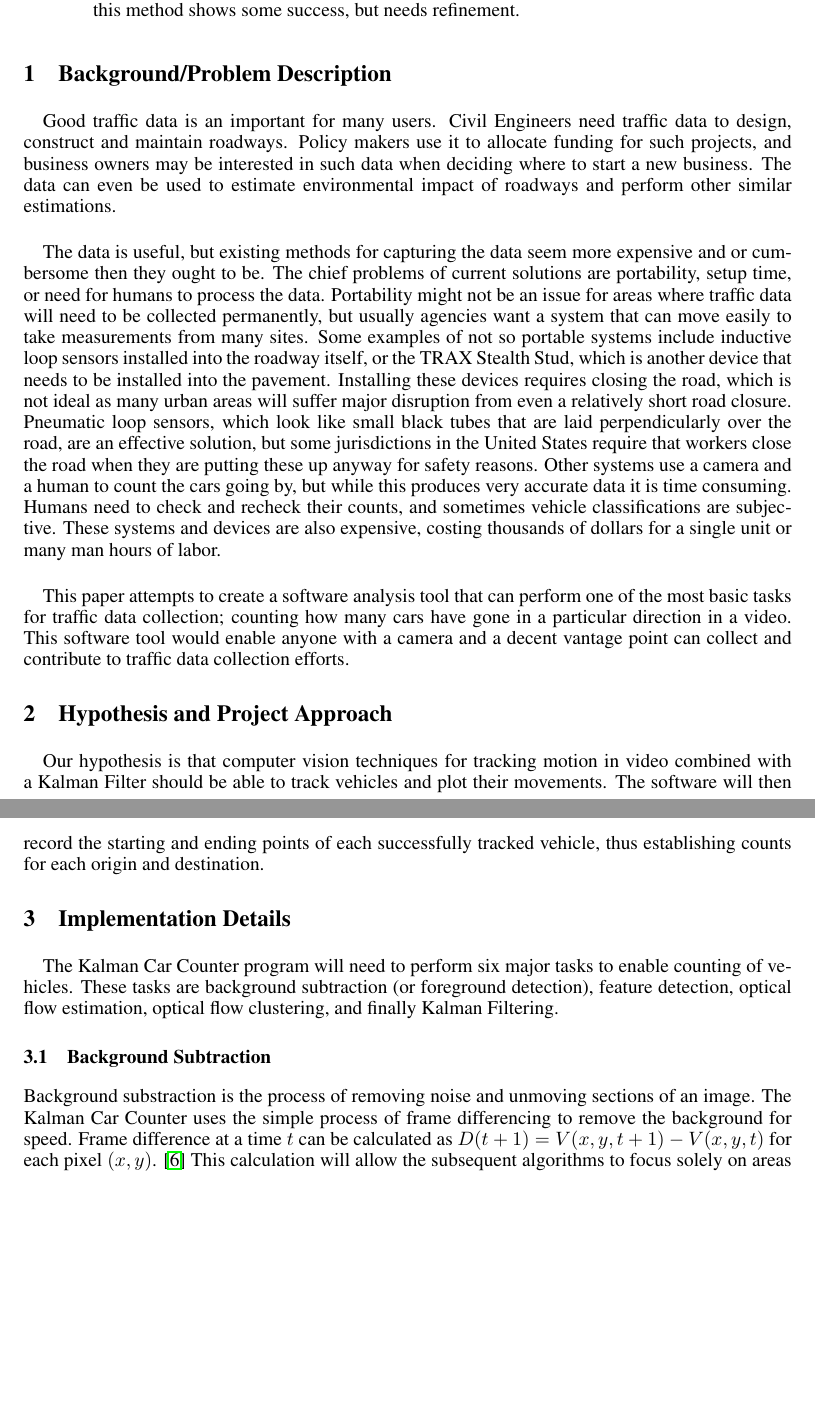
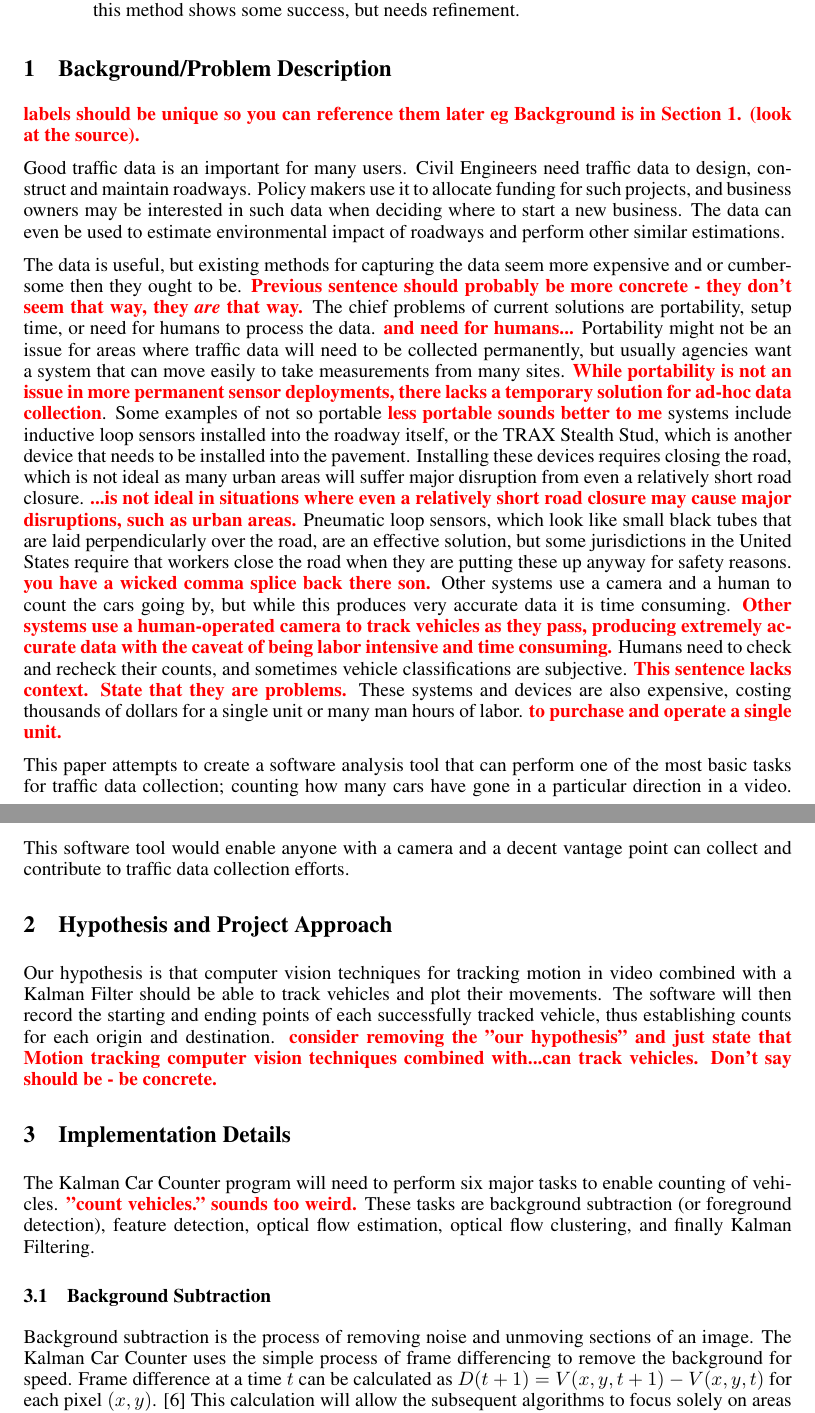
Before and after one commit to amlozano1/kalman_car_counter, a LaTeX paper (Paper/KalmanCarCounter.tex): two parts of pages 1 and 2 of 6, joined at a grey line, cut so that both start at the same text, the shorter picture padded with empty space. Compiled offline with pdfLaTeX.

Commit message:
add ifdraft, \justin, and section 1 and 2

```diff
--- a/Paper/KalmanCarCounter.tex
+++ b/Paper/KalmanCarCounter.tex
@@ -39,21 +52,31 @@ Counting vehicles is an important function for traffic video data analysis. This
 \end{abstract}
 
 \section{Background/Problem Description}
+\label{sec:background}
 
-\paragraph*{}Good traffic data is an important for many users.  Civil Engineers need traffic data to design, construct and maintain roadways.  Policy makers use it to allocate funding for such projects, and business owners may be interested in such data when deciding where to start a new business.  The data can even be used to estimate environmental impact of roadways and perform other similar estimations.
-\paragraph*{}The data is useful, but existing methods for capturing the data seem more expensive and or cumbersome then they ought to be.  The chief problems of current solutions are portability, setup time, or need for humans to process the data.  Portability might not be an issue for areas where traffic data will need to be collected permanently, but usually agencies want a system that can move easily to take measurements from many sites.  Some examples of not so portable systems include inductive loop sensors installed into the roadway itself, or the TRAX Stealth Stud, which is another device that needs to be installed into the pavement.  Installing these devices requires closing the road, which is not ideal as many urban areas will suffer major disruption from even a relatively short road closure.  Pneumatic loop sensors, which look like small black tubes that are laid perpendicularly over the road, are an effective solution, but some jurisdictions in the United States require that workers close the road when they are putting these up anyway for safety reasons.  Other systems use a camera and a human to count the cars going by, but while this produces very accurate data it is time consuming.  Humans need to check and recheck their counts, and sometimes vehicle classifications are subjective.  These systems and devices are also expensive, costing thousands of dollars for a single unit or many man hours of labor.
-\paragraph{} This paper attempts to create a software analysis tool that can perform one of the most basic tasks for traffic data collection; counting how many cars have gone in a particular direction in a video. This software tool would enable anyone with a camera and a decent vantage point can collect and contribute to traffic data collection efforts.
+\justin{labels should be unique so you can reference them later eg Background is in Section \ref{sec:background}. (look at the source).}
+
+Good traffic data is an important for many users.  Civil Engineers need traffic data to design, construct and maintain roadways.  Policy makers use it to allocate funding for such projects, and business owners may be interested in such data when deciding where to start a new business.  The data can even be used to estimate environmental impact of roadways and perform other similar estimations.
+
+The data is useful, but existing methods for capturing the data seem more expensive and or cumbersome then they ought to be. \justin{Previous sentence should probably be more concrete - they don't seem that way, they \textit{are} that way.}  The chief problems of current solutions are portability, setup time, or need for humans to process the data.  \justin{and need for humans...}  Portability might not be an issue for areas where traffic data will need to be collected permanently, but usually agencies want a system that can move easily to take measurements from many sites. \justin{While portability is not an issue in more permanent sensor deployments, there lacks a temporary solution for ad-hoc data collection}.  Some examples of not so portable \justin{less portable sounds better to me} systems include inductive loop sensors installed into the roadway itself, or the TRAX Stealth Stud, which is another device that needs to be installed into the pavement.  Installing these devices requires closing the road, which is not ideal as many urban areas will suffer major disruption from even a relatively short road closure. \justin{...is not ideal in situations where even a relatively short road closure may cause major disruptions, such as urban areas.}  Pneumatic loop sensors, which look like small black tubes that are laid perpendicularly over the road, are an effective solution, but some jurisdictions in the United States require that workers close the road when they are putting these up anyway for safety reasons. \justin{you have a wicked comma splice back there son.}  Other systems use a camera and a human to count the cars going by, but while this produces very accurate data it is time consuming. \justin{Other systems use a human-operated camera to track vehicles as they pass, producing extremely accurate data with the caveat of being labor intensive and time consuming.}  Humans need to check and recheck their counts, and sometimes vehicle classifications are subjective. \justin{This sentence lacks context. State that they are problems.}  These systems and devices are also expensive, costing thousands of dollars for a single unit or many man hours of labor. \justin{to purchase and operate a single unit.}
+
+This paper attempts to create a software analysis tool that can perform one of the most basic tasks for traffic data collection; counting how many cars have gone in a particular direction in a video. This software tool would enable anyone with a camera and a decent vantage point can collect and contribute to traffic data collection efforts.
 
 \section{Hypothesis and Project Approach}
-\label{headings}
-\paragraph{}Our hypothesis is that computer vision techniques for tracking motion in video combined with a Kalman Filter should be able to track vehicles and plot their movements. The software will then record the starting and ending points of each successfully tracked vehicle, thus establishing counts for each origin and destination.
+\label{sec:hypothesis}
+
+Our hypothesis is that computer vision techniques for tracking motion in video combined with a Kalman Filter should be able to track vehicles and plot their movements. The software will then record the starting and ending points of each successfully tracked vehicle, thus establishing counts for each origin and destination. \justin{consider removing the "our hypothesis" and just state that Motion tracking computer vision techniques combined with...can track vehicles. Don't say should be - be concrete.}
 
 
 \section{Implementation Details}
-\label{headings}
-\paragraph{}The Kalman Car Counter program will need to perform six major tasks to enable counting of vehicles. These tasks are background subtraction (or foreground detection), feature detection, optical flow estimation, optical flow clustering, and finally Kalman Filtering.
+\label{sec:implementation}
+
+The Kalman Car Counter program will need to perform six major tasks to enable counting of vehicles. \justin{"count vehicles." sounds too weird.} These tasks are background subtraction (or foreground detection), feature detection, optical flow estimation, optical flow clustering, and finally Kalman Filtering.
+
 \subsection{Background Subtraction}
-Background substraction is the process of removing noise and unmoving sections of an image.  The Kalman Car Counter uses the simple process of frame differencing to remove the background for speed. Frame difference at a time $t$ can be calculated as
+\label{subsec:back_subract}
+
+Background subtraction is the process of removing noise and unmoving sections of an image.  The Kalman Car Counter uses the simple process of frame differencing to remove the background for speed. Frame difference at a time $t$ can be calculated as
 $ D(t+1) = V(x,y,t+1) - V(x,y,t) $ for each pixel $(x,y)$. \cite{Birgi09}
 This calculation will allow the subsequent algorithms to focus solely on areas of the video that contain motion, helping isolate vehicles and removing image noise.
 
```
Also changed, not shown: Paper/KalmanCarCounter.pdf, Paper/KalmanCarCounter.tex (17 more changed lines).
